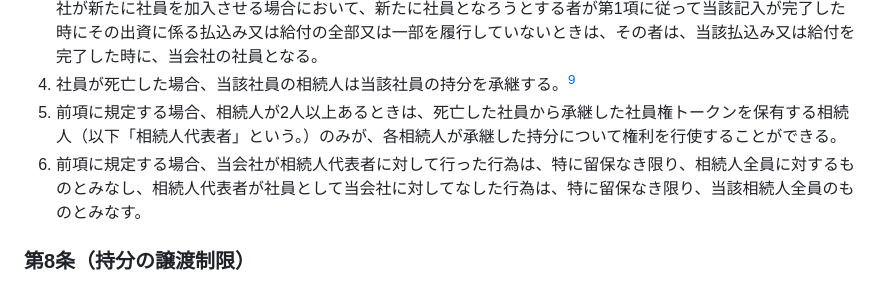
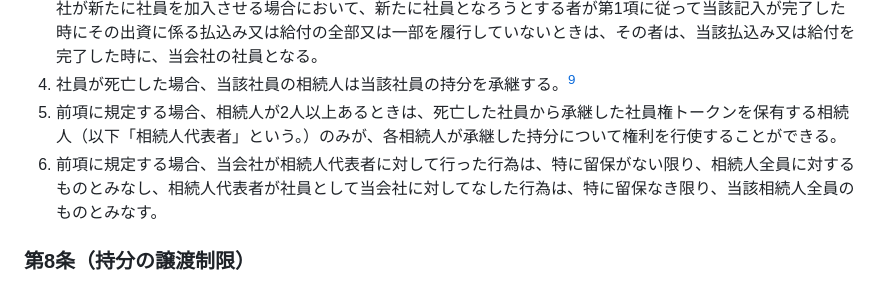
Before and after one commit to JarrySand/LLCDAO-byLaw, a Markdown page: 01_【社員権トークン＋ガバナンストークン】合同会社型DAO定款ひな形ver2.0.md, the part around the change. Drawn GitHub-style.

Commit message:
Update 01_【社員権トークン＋ガバナンストークン】合同会社型DAO定款ひな形ver2.0.md
よろしくお願いいたします。

```diff
--- a/01_【社員権トークン＋ガバナンストークン】合同会社型DAO定款ひな形ver2.0.md
+++ b/01_【社員権トークン＋ガバナンストークン】合同会社型DAO定款ひな形ver2.0.md
@@ -44,7 +44,7 @@
 3. 前二項に従って当該記入が完了した時点で、当会社の社員として当会社に加入したものとし、前項に従って請求した者が保有する社員権トークンにつき元保有者が存在する場合には、当該元保有者は、当会社の社員たる資格を失う。なお、当該加入に伴う定款変更について、総社員の同意は要しないものとし、DAO総会において別途定めるトークン規程に従い、当該記入が完了されたことをもって、定款変更がなされたものとする。[^8]但し、当会社が新たに社員を加入させる場合において、新たに社員となろうとする者が第1項に従って当該記入が完了した時にその出資に係る払込み又は給付の全部又は一部を履行していないときは、その者は、当該払込み又は給付を完了した時に、当会社の社員となる。
 4. 社員が死亡した場合、当該社員の相続人は当該社員の持分を承継する。[^9]
 5. 前項に規定する場合、相続人が2人以上あるときは、死亡した社員から承継した社員権トークンを保有する相続人（以下「相続人代表者」という。）のみが、各相続人が承継した持分について権利を行使することができる。
-6. 前項に規定する場合、当会社が相続人代表者に対して行った行為は、特に留保なき限り、相続人全員に対するものとみなし、相続人代表者が社員として当会社に対してなした行為は、特に留保なき限り、当該相続人全員のものとみなす。
+6. 前項に規定する場合、当会社が相続人代表者に対して行った行為は、特に留保がない限り、相続人全員に対するものとみなし、相続人代表者が社員として当会社に対してなした行為は、特に留保なき限り、当該相続人全員のものとみなす。
 
 ### 第8条（持分の譲渡制限）
 当会社の社員は、他の社員の全員の承諾がなければ、その持分の全部又は一部を他人に譲渡、担保設定又はその他の処分をすることができない。ただし、社員権トークンにかかる権利とともに譲渡その他の処分をする場合は、他の社員の承諾及びその他の同意等は要しないものとする。[^10]
```
